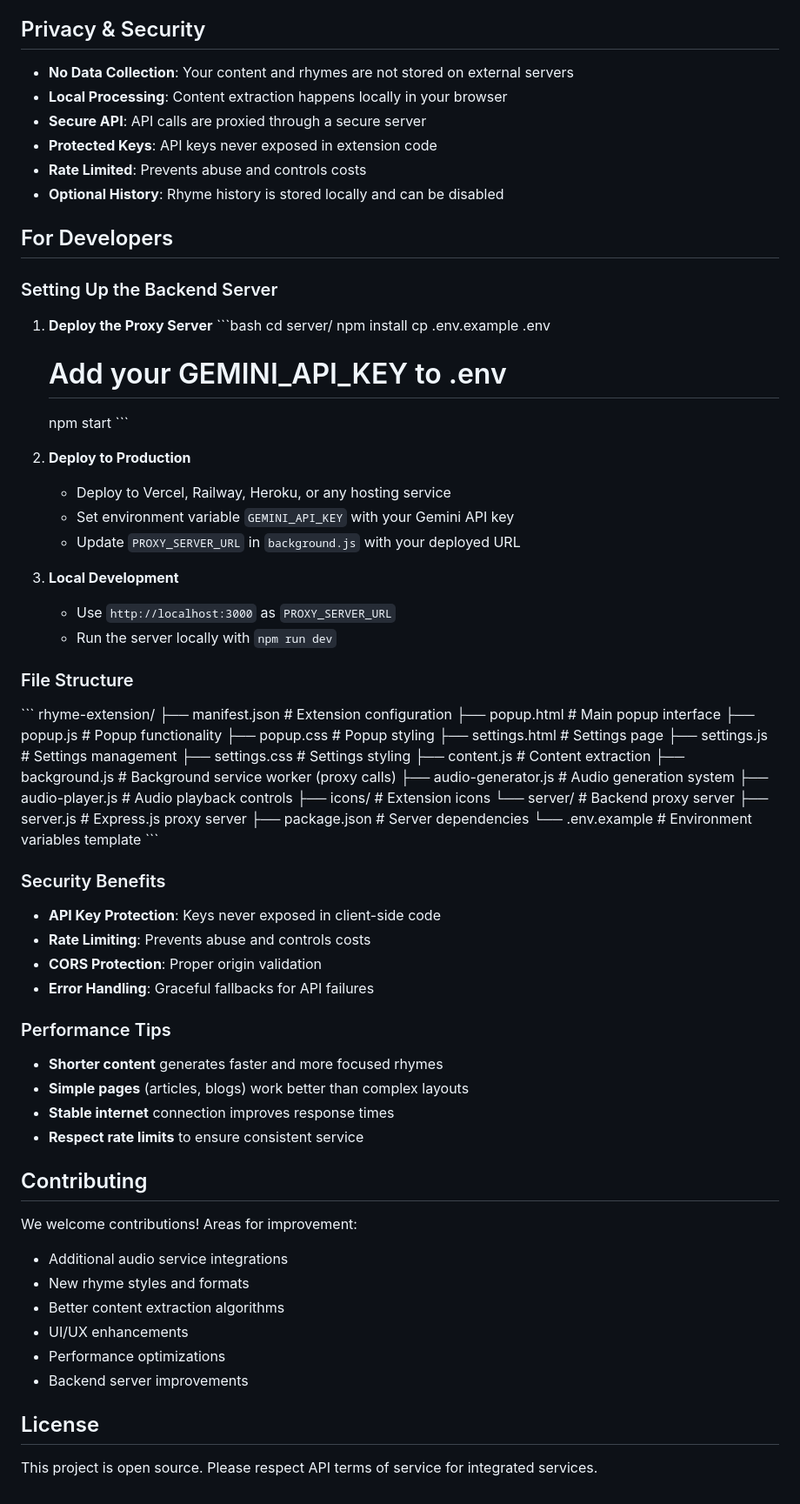
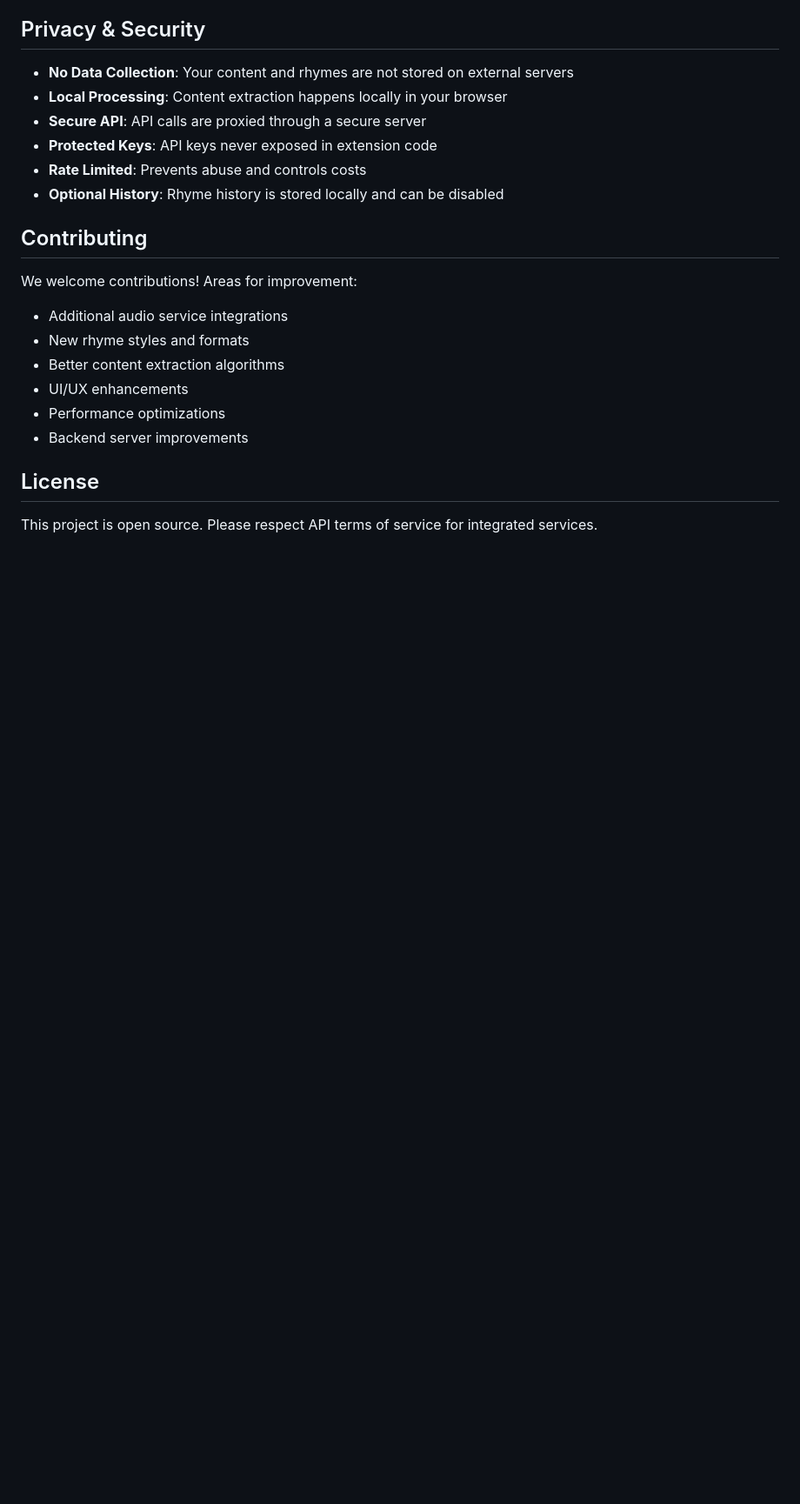
Before and after one commit to Vijayesh314/Song-Generator, a Markdown page: README.md, the part around one of its changes. Shown at 87% size. GitHub-like rendering; blank space fills up the shorter version.

```diff
--- a/README.md
+++ b/README.md
@@ -105,62 +105,6 @@ RhymeTime works on most websites including:
 - **Rate Limited**: Prevents abuse and controls costs
 - **Optional History**: Rhyme history is stored locally and can be disabled
 
-## For Developers
-
-### Setting Up the Backend Server
-
-1. **Deploy the Proxy Server**
-   \`\`\`bash
-   cd server/
-   npm install
-   cp .env.example .env
-   # Add your GEMINI_API_KEY to .env
-   npm start
-   \`\`\`
-
-2. **Deploy to Production**
-   - Deploy to Vercel, Railway, Heroku, or any hosting service
-   - Set environment variable `GEMINI_API_KEY` with your Gemini API key
-   - Update `PROXY_SERVER_URL` in `background.js` with your deployed URL
-
-3. **Local Development**
-   - Use `http://localhost:3000` as `PROXY_SERVER_URL`
-   - Run the server locally with `npm run dev`
-
-### File Structure
-\`\`\`
-rhyme-extension/
-├── manifest.json          # Extension configuration
-├── popup.html             # Main popup interface
-├── popup.js               # Popup functionality
-├── popup.css              # Popup styling
-├── settings.html          # Settings page
-├── settings.js            # Settings management
-├── settings.css           # Settings styling
-├── content.js             # Content extraction
-├── background.js          # Background service worker (proxy calls)
-├── audio-generator.js     # Audio generation system
-├── audio-player.js        # Audio playback controls
-├── icons/                 # Extension icons
-└── server/                # Backend proxy server
-    ├── server.js          # Express.js proxy server
-    ├── package.json       # Server dependencies
-    └── .env.example       # Environment variables template
-\`\`\`
-
-### Security Benefits
-- **API Key Protection**: Keys never exposed in client-side code
-- **Rate Limiting**: Prevents abuse and controls costs
-- **CORS Protection**: Proper origin validation
-- **Error Handling**: Graceful fallbacks for API failures
-
-### Performance Tips
-
-- **Shorter content** generates faster and more focused rhymes
-- **Simple pages** (articles, blogs) work better than complex layouts
-- **Stable internet** connection improves response times
-- **Respect rate limits** to ensure consistent service
-
 ## Contributing
 
 We welcome contributions! Areas for improvement:
```
Also changed, not shown: other parts of README.md (+1 -0 lines).
